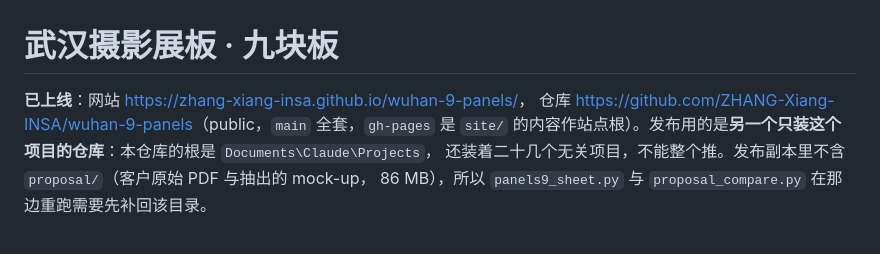
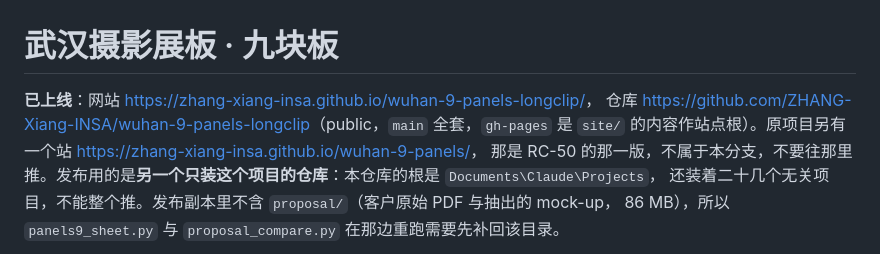
Before and after one commit to ZHANG-Xiang-INSA/wuhan-9-panels-longclip, a Markdown page: README.md, the part around the change. Rendered like a GitHub page.

Commit message:
The README pointed at the other project's site
Line 3 named https://zhang-xiang-insa.github.io/wuhan-9-panels/ as this branch's
site.  That is the RC-50 version, a different repo and a different clip system,
and anybody following the line would have published this work over it.  The
address is the -longclip one, and the old site is named as what it is.

Co-Authored-By: Claude Opus 5 <noreply@anthropic.com>

```diff
--- a/README.md
+++ b/README.md
@@ -1,8 +1,9 @@
 # 武汉摄影展板 · 九块板
 
-**已上线**：网站 <https://zhang-xiang-insa.github.io/wuhan-9-panels/>，
-仓库 <https://github.com/ZHANG-Xiang-INSA/wuhan-9-panels>（public，`main` 全套，`gh-pages` 是 `site/`
-的内容作站点根）。发布用的是**另一个只装这个项目的仓库**：本仓库的根是 `Documents\Claude\Projects`，
+**已上线**：网站 <https://zhang-xiang-insa.github.io/wuhan-9-panels-longclip/>，
+仓库 <https://github.com/ZHANG-Xiang-INSA/wuhan-9-panels-longclip>（public，`main` 全套，`gh-pages` 是 `site/`
+的内容作站点根）。原项目另有一个站 <https://zhang-xiang-insa.github.io/wuhan-9-panels/>，
+那是 RC-50 的那一版，不属于本分支，不要往那里推。发布用的是**另一个只装这个项目的仓库**：本仓库的根是 `Documents\Claude\Projects`，
 还装着二十几个无关项目，不能整个推。发布副本里不含 `proposal/`（客户原始 PDF 与抽出的 mock-up，
 86 MB），所以 `panels9_sheet.py` 与 `proposal_compare.py` 在那边重跑需要先补回该目录。
 
```
